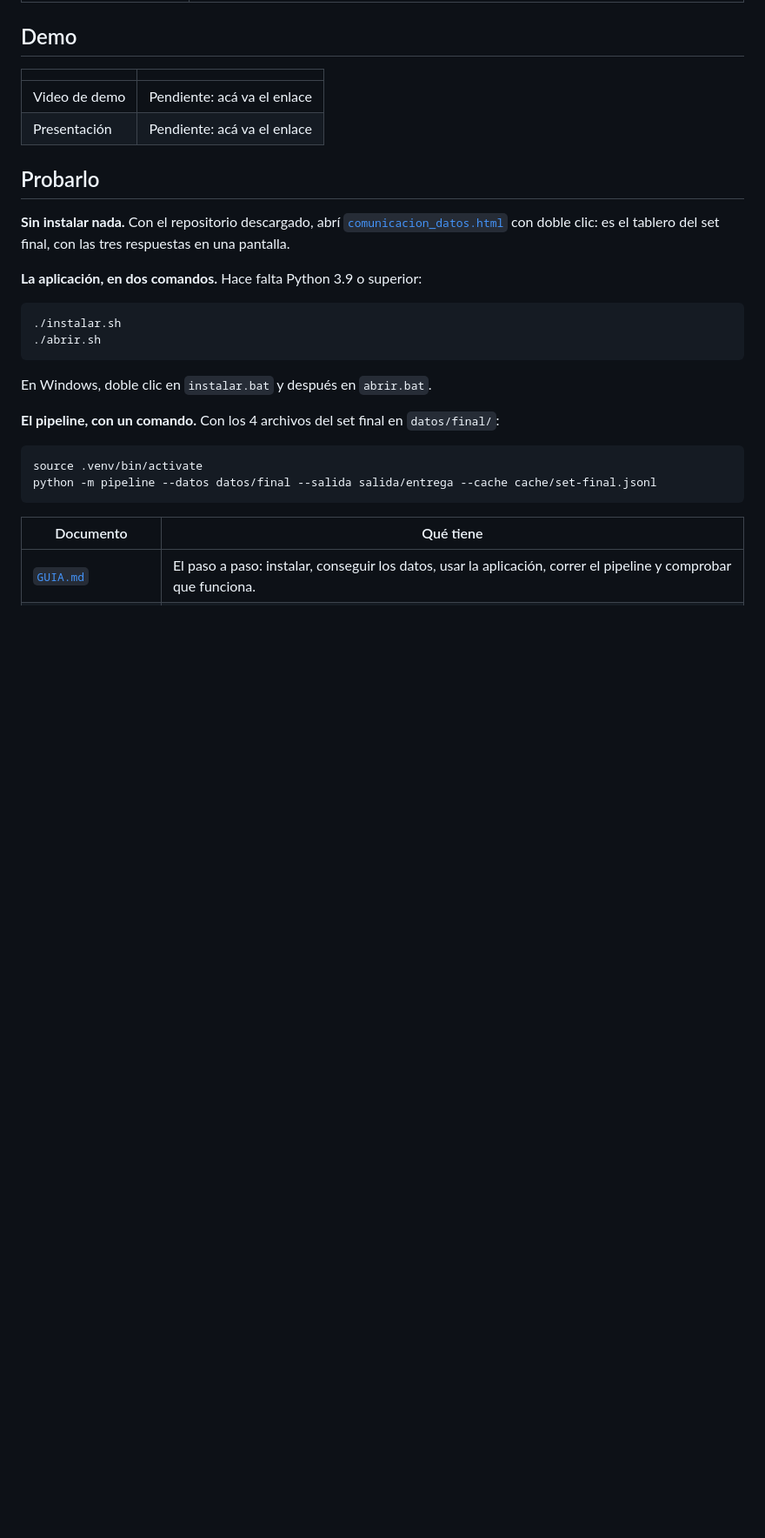
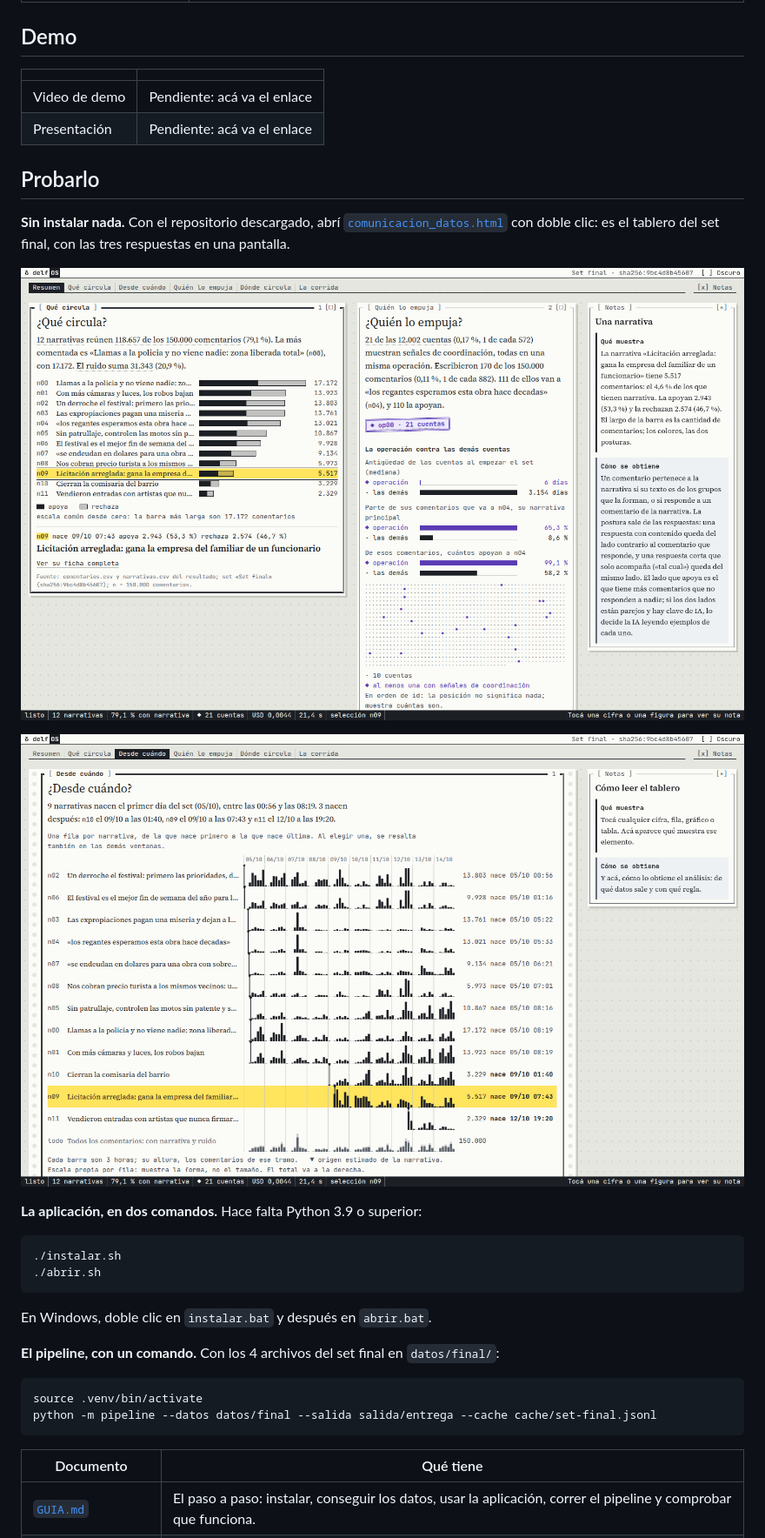
Before and after one commit to RamiroSGaspar/delfOS, a Markdown page: README.md, the part around one of its changes. Shown at 87% size. GitHub-like rendering; pictures changed too: capturas/desde_cuando.png (added), capturas/resumen.png (added); blank space fills up the shorter version.

Commit message:
Sumar dos capturas del tablero a la portada

```diff
--- a/README.md
+++ b/README.md
@@ -26,6 +26,10 @@ Tiene tres partes:
 
 **Sin instalar nada.** Con el repositorio descargado, abrí [`comunicacion_datos.html`](comunicacion_datos.html)
 con doble clic: es el tablero del set final, con las tres respuestas en una pantalla.
+
+![El Resumen del tablero: qué circula y quién lo empuja](capturas/resumen.png)
+
+![Desde cuándo: una fila por narrativa, con su origen](capturas/desde_cuando.png)
 
 **La aplicación, en dos comandos.** Hace falta Python 3.9 o superior:
 
```
Also changed, not shown: other parts of README.md (+1 -0 lines).
